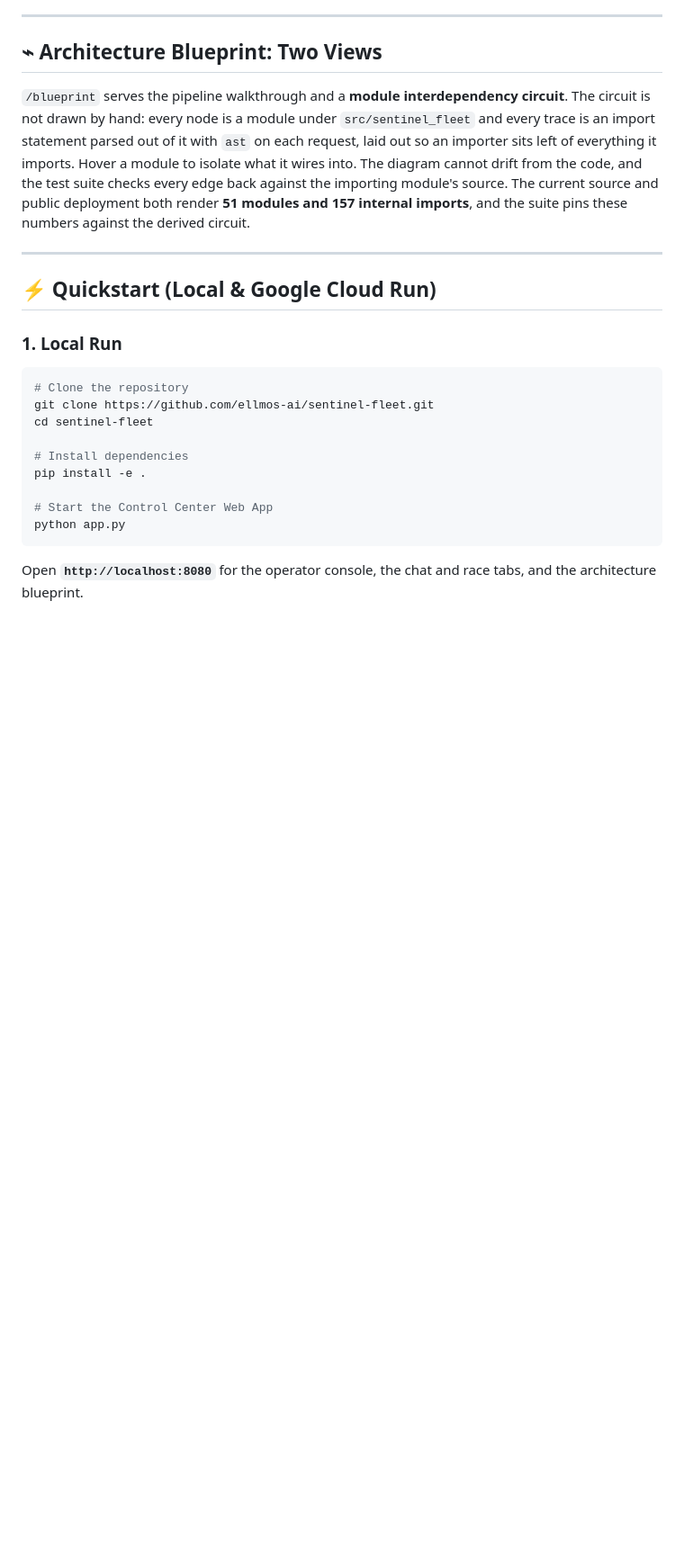
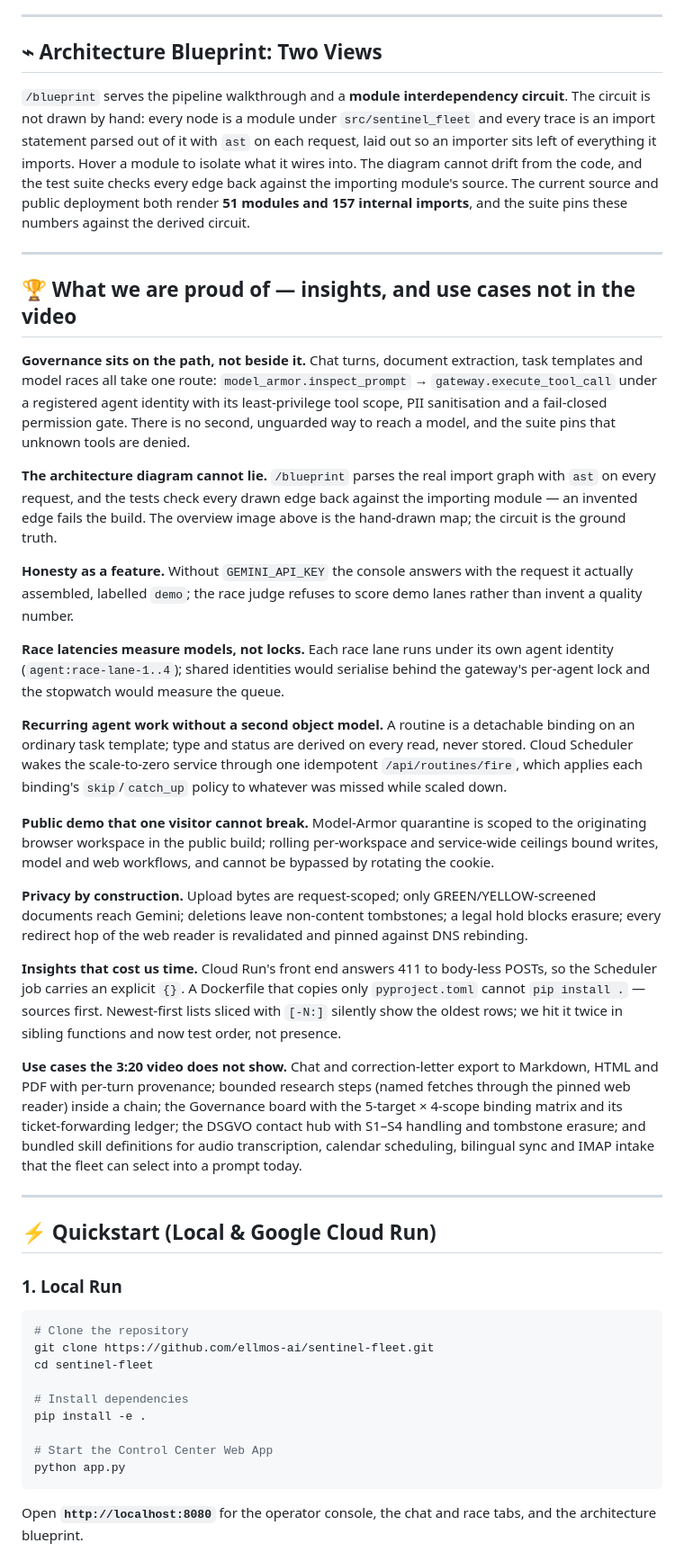
Before and after one commit to ellmos-ai/sentinel-fleet, a Markdown page: README.md, the part around one of its changes. Shown at 90% size. GitHub-like rendering; blank space fills up the shorter version.

```diff
--- a/README.md
+++ b/README.md
@@ -188,6 +225,54 @@ the suite pins these numbers against the derived circuit.
 
 ---
 
+## 🏆 What we are proud of — insights, and use cases not in the video
+
+**Governance sits on the path, not beside it.** Chat turns, document extraction, task templates
+and model races all take one route: `model_armor.inspect_prompt` → `gateway.execute_tool_call`
+under a registered agent identity with its least-privilege tool scope, PII sanitisation and a
+fail-closed permission gate. There is no second, unguarded way to reach a model, and the suite
+pins that unknown tools are denied.
+
+**The architecture diagram cannot lie.** `/blueprint` parses the real import graph with `ast` on
+every request, and the tests check every drawn edge back against the importing module — an
+invented edge fails the build. The overview image above is the hand-drawn map; the circuit is
+the ground truth.
+
+**Honesty as a feature.** Without `GEMINI_API_KEY` the console answers with the request it
+actually assembled, labelled `demo`; the race judge refuses to score demo lanes rather than
+invent a quality number.
+
+**Race latencies measure models, not locks.** Each race lane runs under its own agent identity
+(`agent:race-lane-1..4`); shared identities would serialise behind the gateway's per-agent lock
+and the stopwatch would measure the queue.
+
+**Recurring agent work without a second object model.** A routine is a detachable binding on an
+ordinary task template; type and status are derived on every read, never stored. Cloud
+Scheduler wakes the scale-to-zero service through one idempotent `/api/routines/fire`, which
+applies each binding's `skip`/`catch_up` policy to whatever was missed while scaled down.
+
+**Public demo that one visitor cannot break.** Model-Armor quarantine is scoped to the
+originating browser workspace in the public build; rolling per-workspace and service-wide
+ceilings bound writes, model and web workflows, and cannot be bypassed by rotating the cookie.
+
+**Privacy by construction.** Upload bytes are request-scoped; only GREEN/YELLOW-screened
+documents reach Gemini; deletions leave non-content tombstones; a legal hold blocks erasure;
+every redirect hop of the web reader is revalidated and pinned against DNS rebinding.
+
+**Insights that cost us time.** Cloud Run's front end answers 411 to body-less POSTs, so the
+Scheduler job carries an explicit `{}`. A Dockerfile that copies only `pyproject.toml` cannot
+`pip install .` — sources first. Newest-first lists sliced with `[-N:]` silently show the oldest
+rows; we hit it twice in sibling functions and now test order, not presence.
+
+**Use cases the 3:20 video does not show.** Chat and correction-letter export to Markdown, HTML
+and PDF with per-turn provenance; bounded research steps (named fetches through the pinned web
+reader) inside a chain; the Governance board with the 5-target × 4-scope binding matrix and
+its ticket-forwarding ledger; the DSGVO contact hub with S1–S4 handling and tombstone erasure;
+and bundled skill definitions for audio transcription, calendar scheduling, bilingual sync and
+IMAP intake that the fleet can select into a prompt today.
+
+---
+
 ## ⚡ Quickstart (Local & Google Cloud Run)
 
 ### 1. Local Run
```
Also changed, not shown: other parts of README.md (+37 -0 lines), docs/architecture-overview.png (added).
